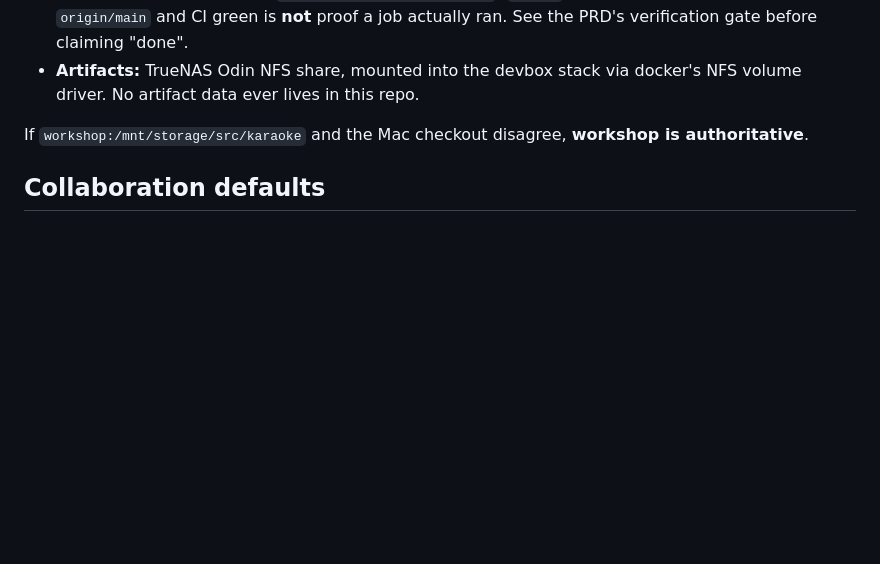
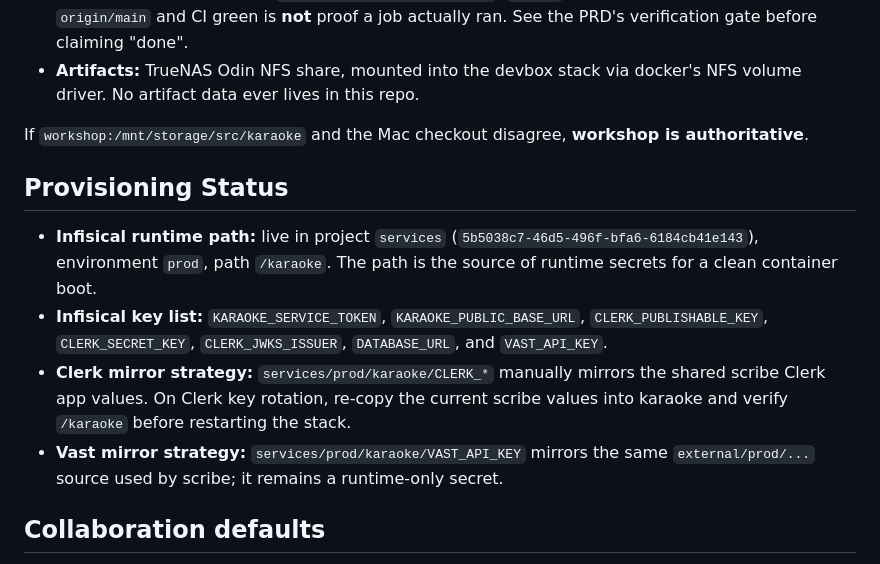
Before and after one commit to BeFeast/karaoke, a Markdown page: AGENTS.md, the part around the change. Rendered like a GitHub page; blank space fills up the shorter version.

Commit message:
Document karaoke Infisical Clerk mirror

```diff
--- a/AGENTS.md
+++ b/AGENTS.md
@@ -27,6 +27,20 @@ progress over WebSocket; a Chrome MV3 extension submits the current tab.
 
 If `workshop:/mnt/storage/src/karaoke` and the Mac checkout disagree, **workshop is
 authoritative**.
+
+## Provisioning Status
+
+- **Infisical runtime path:** live in project `services`
+  (`5b5038c7-46d5-496f-bfa6-6184cb41e143`), environment `prod`, path `/karaoke`.
+  The path is the source of runtime secrets for a clean container boot.
+- **Infisical key list:** `KARAOKE_SERVICE_TOKEN`, `KARAOKE_PUBLIC_BASE_URL`,
+  `CLERK_PUBLISHABLE_KEY`, `CLERK_SECRET_KEY`, `CLERK_JWKS_ISSUER`, `DATABASE_URL`,
+  and `VAST_API_KEY`.
+- **Clerk mirror strategy:** `services/prod/karaoke/CLERK_*` manually mirrors the shared
+  scribe Clerk app values. On Clerk key rotation, re-copy the current scribe values into
+  karaoke and verify `/karaoke` before restarting the stack.
+- **Vast mirror strategy:** `services/prod/karaoke/VAST_API_KEY` mirrors the same
+  `external/prod/...` source used by scribe; it remains a runtime-only secret.
 
 ## Collaboration defaults
 
```
Also changed, not shown: docs/runbooks/rotate-clerk-keys.md (added, +29 -0 lines).
